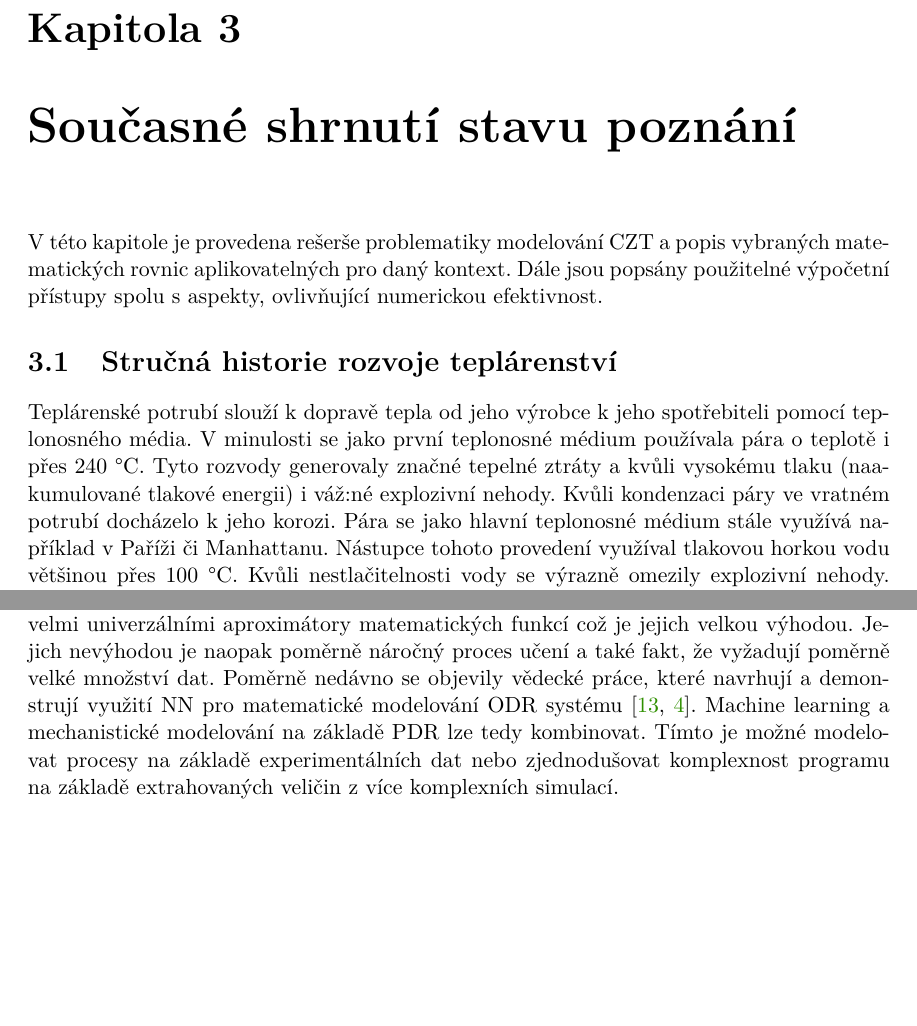
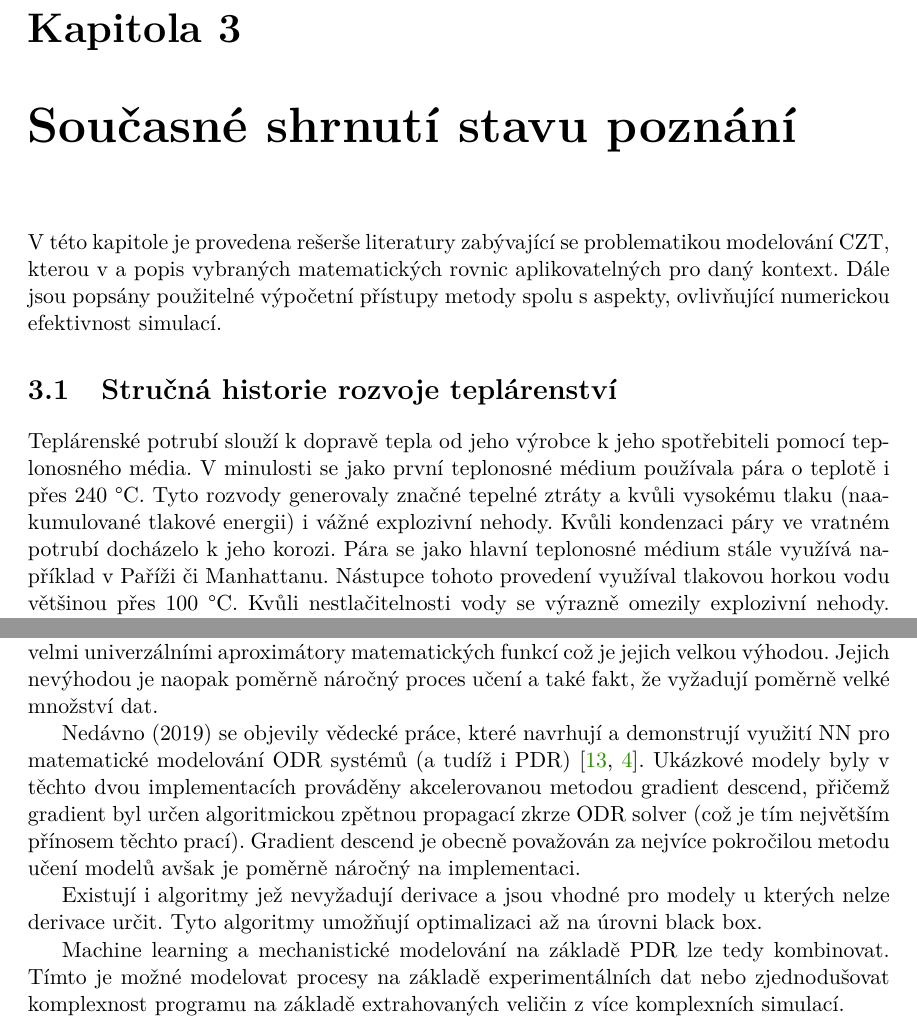
Before and after one commit to LiborKudela/thesis_proposal, a LaTeX thesis (thesis.tex, which reads thesis-chapters.tex): two parts of pages 8 and 14 of 17, joined at a grey line, cut so that both start at the same text, the shorter picture padded with empty space. Compiled offline with pdfLaTeX.

Commit message:
Itemisation, breaking into paragraphs

```diff
--- a/thesis-chapters.tex
+++ b/thesis-chapters.tex
@@ -53,17 +53,17 @@ Text abstraktu.
 
 \chapter{Současné shrnutí stavu poznání}
 \label{struktura}
-V této kapitole je provedena rešerše problematiky modelování CZT a popis
-vybraných matematických rovnic aplikovatelných pro daný kontext. Dále jsou
-popsány použitelné výpočetní přístupy spolu s aspekty, ovlivňující numerickou
-efektivnost.
+V této kapitole je provedena rešerše literatury zabývající se
+problematikou modelování CZT, kterou v  a popis vybraných matematických rovnic
+aplikovatelných pro daný kontext. Dále jsou popsány použitelné výpočetní
+přístupy metody spolu s aspekty, ovlivňující numerickou efektivnost simulací.
 
 \section{Stručná historie rozvoje teplárenství}
 \label{sec:history}
 Teplárenské potrubí slouží k dopravě tepla od jeho výrobce k jeho spotřebiteli
 pomocí teplonosného média. V minulosti se jako první teplonosné médium
 používala pára o teplotě i přes 240 °C. Tyto rozvody generovaly značné tepelné
-ztráty a kvůli vysokému tlaku (naakumulované tlakové energii) i váž:né
+ztráty a kvůli vysokému tlaku (naakumulované tlakové energii) i vážné
 explozivní nehody. Kvůli kondenzaci páry ve vratném potrubí docházelo k jeho
 korozi. Pára se jako hlavní teplonosné médium stále využívá například v Paříži
 či Manhattanu. Nástupce tohoto provedení využíval tlakovou horkou vodu většinou
@@ -381,13 +382,25 @@ hyperparametry, kterými se řídí struktura programů.
 Poměrně velký úspěch v této oblasti zaznamenaly tzv. neuronové sítě (NN). Jsou
 totiž velmi univerzálními aproximátory matematických funkcí což je jejich
 velkou výhodou. Jejich nevýhodou je naopak poměrně náročný proces učení a také
-fakt, že vyžadují poměrně velké množství dat. Poměrně nedávno se objevily
-vědecké práce, které navrhují a demonstrují využití NN pro matematické
-modelování ODR systému \cite{diffEqFlux2019, chen2018neural}. Machine
-learning a mechanistické modelování na základě PDR lze tedy kombinovat. Tímto
-je možné modelovat procesy na základě experimentálních dat nebo zjednodušovat
-komplexnost programu na základě extrahovaných veličin z více komplexních
-simulací.
-\chapter{Analýza, interpretace a zhodnocení pooznatků získanných na základě
+fakt, že vyžadují poměrně velké množství dat.
+
+Nedávno (2019) se objevily vědecké práce, které navrhují a demonstrují využití
+NN pro matematické modelování ODR systémů (a tudíž i PDR)
+\cite{diffEqFlux2019, chen2018neural}. Ukázkové modely byly v těchto dvou
+implementacích prováděny akcelerovanou metodou gradient descend, přičemž
+gradient byl určen algoritmickou zpětnou propagací zkrze ODR solver (což je tím
+největším přínosem těchto prací). Gradient descend je obecně považován za
+nejvíce pokročilou metodu učení modelů avšak je poměrně náročný na
+implementaci.
+
+Existují i algoritmy jež nevyžadují derivace a jsou vhodné pro modely u kterých
+nelze derivace určit. Tyto algoritmy umožňují optimalizaci až na úrovni black
+box.
+
+Machine learning a mechanistické modelování na základě PDR lze tedy kombinovat.
+Tímto je možné modelovat procesy na základě experimentálních dat nebo
+zjednodušovat komplexnost programu na základě extrahovaných veličin z více
+komplexních simulací.
+\chapter{Analýza, interpretace a zhodnocení poznatků získaných na základě
 kritické rešerše}
 \textbf{Příklad}:
```
Also changed, not shown: thesis-chapters.tex (57 more changed lines).
